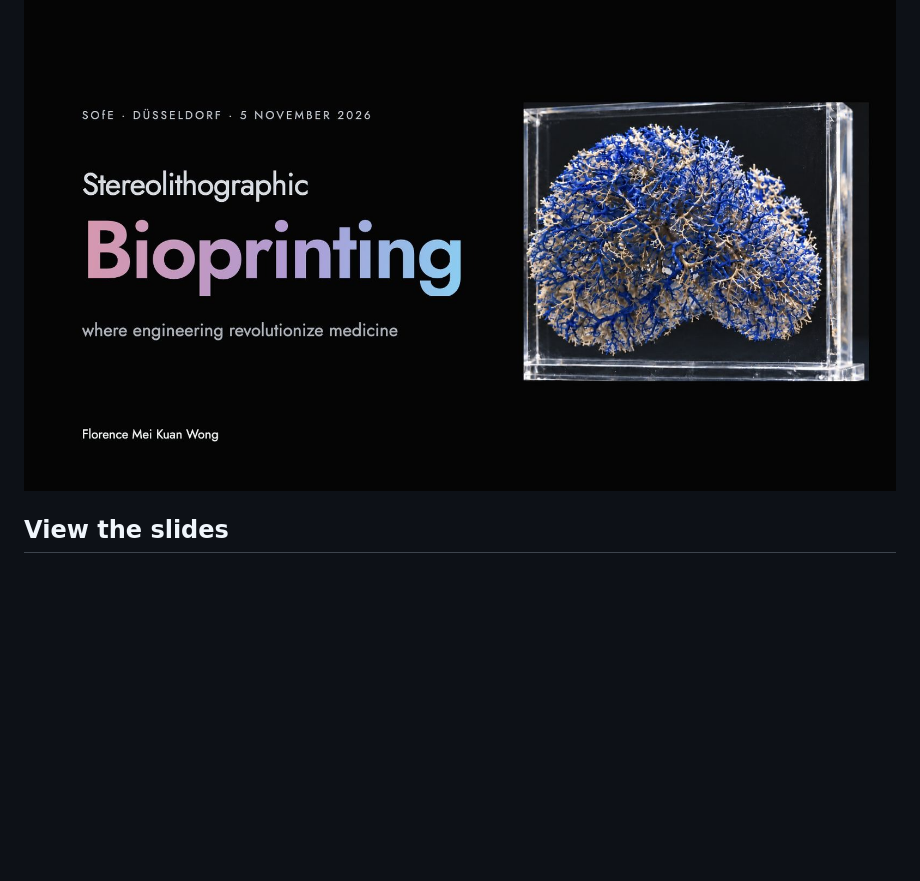
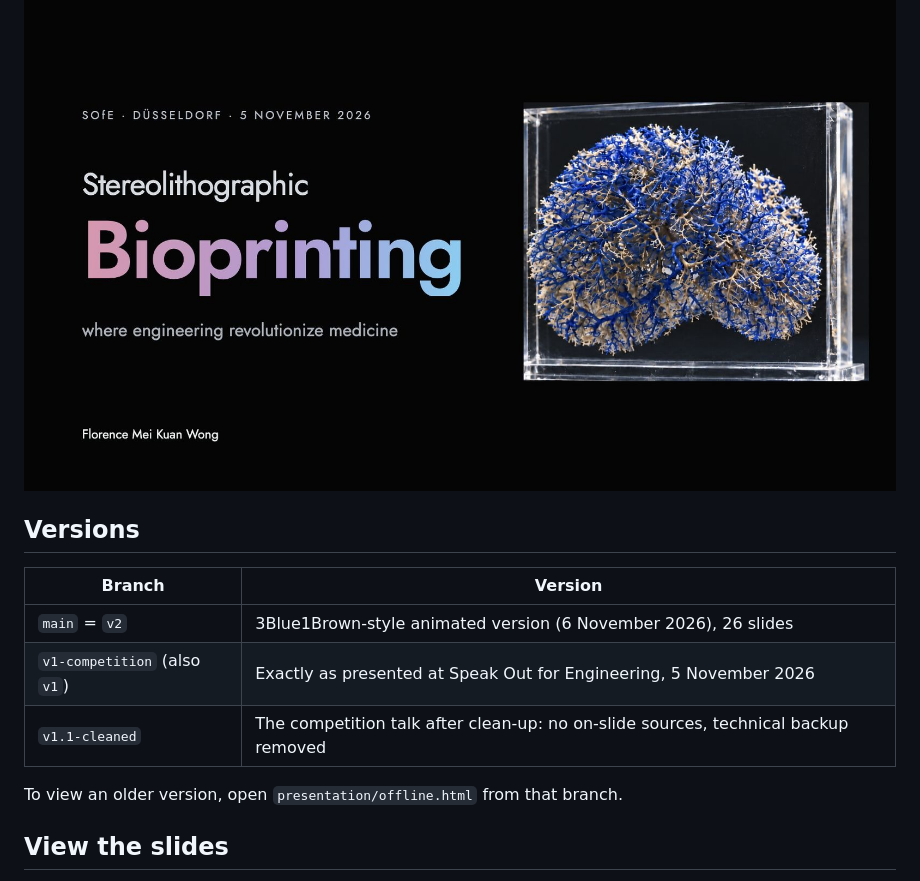
Before and after one commit to florencewmk/3D-Bioprinting, a Markdown page: README.md, the part around the change. Drawn GitHub-style; blank space fills up the shorter version.

Commit message:
README: list the v1, v1.1 and v2 version branches
Co-Authored-By: Claude Opus 5.5 <noreply@anthropic.com>
Claude-Session: https://claude.ai/code/session_01YYPRvK9xEpui2xbbmpKbGt

```diff
--- a/README.md
+++ b/README.md
@@ -5,6 +5,16 @@
 Florence Mei Kuan Wong · Speak Out for Engineering 2026 · Düsseldorf · 5 November 2026
 
 ![Presentation cover](presentation/cover.jpg)
+
+## Versions
+
+| Branch | Version |
+| --- | --- |
+| `main` = `v2` | 3Blue1Brown-style animated version (6 November 2026), 26 slides |
+| `v1-competition` (also `v1`) | Exactly as presented at Speak Out for Engineering, 5 November 2026 |
+| `v1.1-cleaned` | The competition talk after clean-up: no on-slide sources, technical backup removed |
+
+To view an older version, open `presentation/offline.html` from that branch.
 
 ## View the slides
 
```
